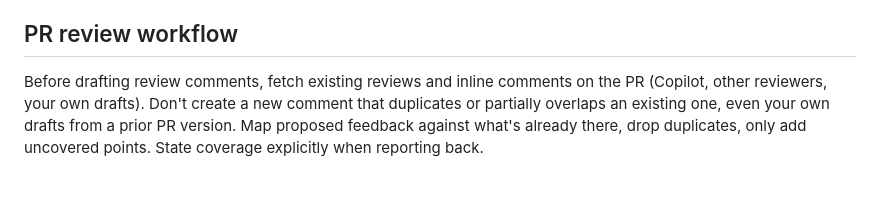
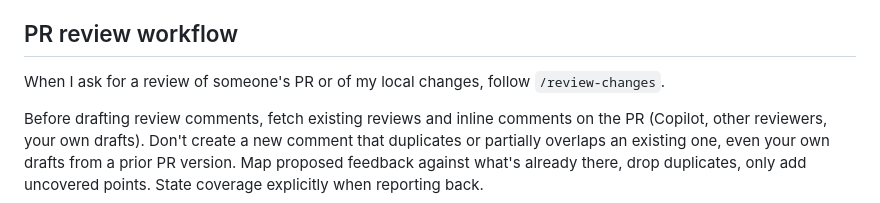
Before and after one commit to maximmaxim345/dotfiles, a Markdown page: claude/CLAUDE.md, the part around the change. GitHub-like rendering; blank space fills up the shorter version.

Commit message:
feat: add `/review-changes` command

```diff
--- a/claude/CLAUDE.md
+++ b/claude/CLAUDE.md
@@ -280,6 +280,8 @@ or no browser), create a PR only through `/open-pr`, even when asked directly.
 
 ## PR review workflow
 
+When I ask for a review of someone's PR or of my local changes, follow `/review-changes`.
+
 Before drafting review comments, fetch existing reviews and inline comments
 on the PR (Copilot, other reviewers, your own drafts). Don't create a new
 comment that duplicates or partially overlaps an existing one, even your
```
Also changed, not shown: claude/commands/review-changes.md (added, +47 -0 lines).
